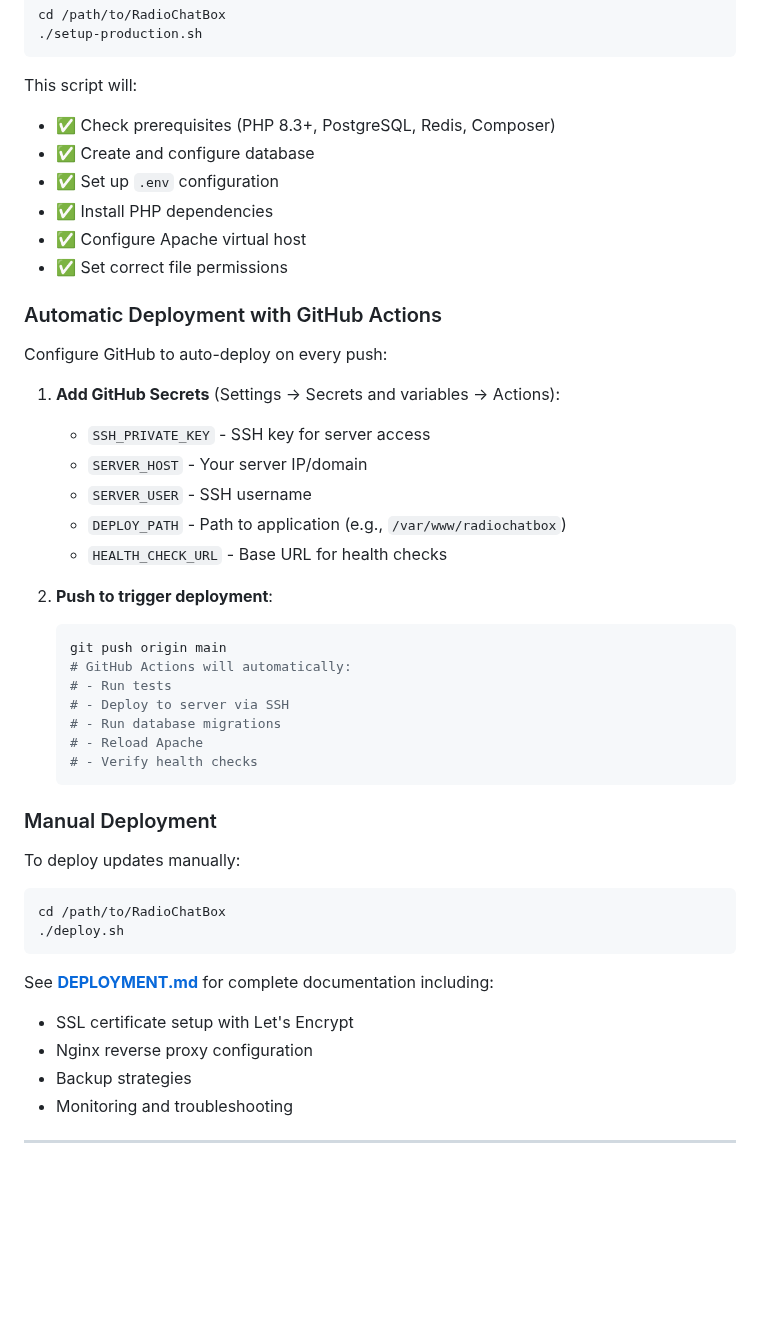
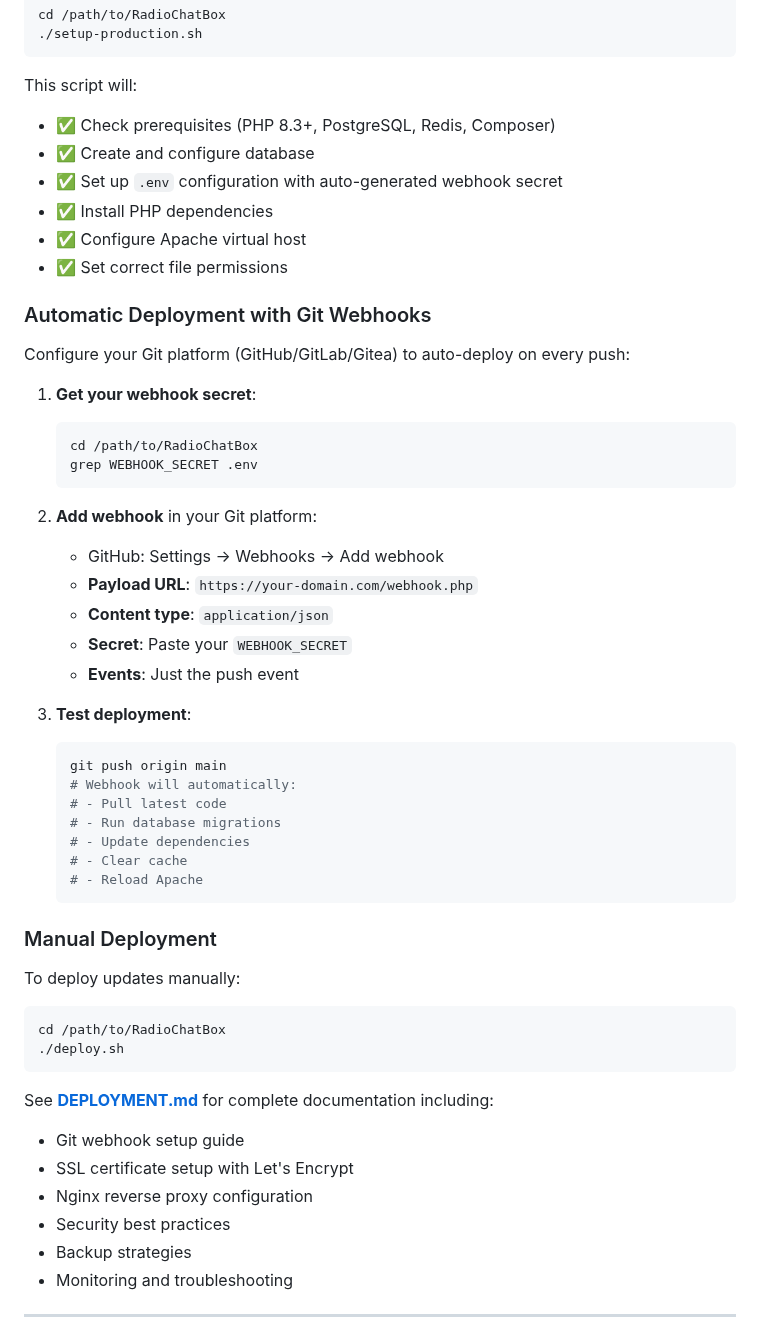
Before and after one commit to mrpc/RadioChatBox, a Markdown page: README.md, the part around the change. GitHub-like rendering; blank space fills up the shorter version.

Commit message:
Replace GitHub Actions with Git Webhooks in README
- Updated deployment section to use webhooks instead of GitHub Actions
- Simplified setup to just get webhook secret and add to Git platform
- Works with GitHub, GitLab, Gitea, Bitbucket
- More appropriate for open source project

````diff
--- a/README.md
+++ b/README.md
@@ -286,31 +286,37 @@ cd /path/to/RadioChatBox
 This script will:
 - ✅ Check prerequisites (PHP 8.3+, PostgreSQL, Redis, Composer)
 - ✅ Create and configure database
-- ✅ Set up `.env` configuration
+- ✅ Set up `.env` configuration with auto-generated webhook secret
 - ✅ Install PHP dependencies
 - ✅ Configure Apache virtual host
 - ✅ Set correct file permissions
 
-### Automatic Deployment with GitHub Actions
+### Automatic Deployment with Git Webhooks
 
-Configure GitHub to auto-deploy on every push:
+Configure your Git platform (GitHub/GitLab/Gitea) to auto-deploy on every push:
 
-1. **Add GitHub Secrets** (Settings → Secrets and variables → Actions):
-   - `SSH_PRIVATE_KEY` - SSH key for server access
-   - `SERVER_HOST` - Your server IP/domain
-   - `SERVER_USER` - SSH username
-   - `DEPLOY_PATH` - Path to application (e.g., `/var/www/radiochatbox`)
-   - `HEALTH_CHECK_URL` - Base URL for health checks
+1. **Get your webhook secret**:
+   ```bash
+   cd /path/to/RadioChatBox
+   grep WEBHOOK_SECRET .env
+   ```
 
-2. **Push to trigger deployment**:
+2. **Add webhook** in your Git platform:
+   - GitHub: Settings → Webhooks → Add webhook
+   - **Payload URL**: `https://your-domain.com/webhook.php`
+   - **Content type**: `application/json`
+   - **Secret**: Paste your `WEBHOOK_SECRET`
+   - **Events**: Just the push event
+
+3. **Test deployment**:
    ```bash
    git push origin main
-   # GitHub Actions will automatically:
-   # - Run tests
-   # - Deploy to server via SSH
+   # Webhook will automatically:
+   # - Pull latest code
    # - Run database migrations
+   # - Update dependencies
+   # - Clear cache
    # - Reload Apache
-   # - Verify health checks
    ```
 
 ### Manual Deployment
@@ -323,8 +329,10 @@ cd /path/to/RadioChatBox
 ```
 
 See **[DEPLOYMENT.md](DEPLOYMENT.md)** for complete documentation including:
+- Git webhook setup guide
 - SSL certificate setup with Let's Encrypt
 - Nginx reverse proxy configuration
+- Security best practices
 - Backup strategies
 - Monitoring and troubleshooting
 
````
